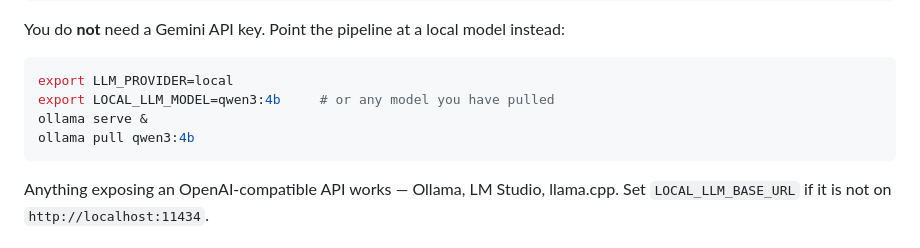
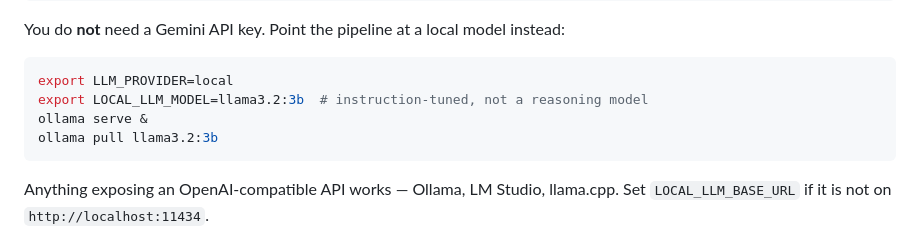
Before and after one commit to bhavik-mangla/aipulse-backend, a Markdown page: docs/adding-a-source.md, the part around the change. GitHub-like rendering.

````diff
--- a/docs/adding-a-source.md
+++ b/docs/adding-a-source.md
@@ -86,9 +86,9 @@ instead:
 
 ```bash
 export LLM_PROVIDER=local
-export LOCAL_LLM_MODEL=qwen3:4b     # or any model you have pulled
+export LOCAL_LLM_MODEL=llama3.2:3b  # instruction-tuned, not a reasoning model
 ollama serve &
-ollama pull qwen3:4b
+ollama pull llama3.2:3b
 ```
 
 Anything exposing an OpenAI-compatible API works — Ollama, LM Studio,
````
Also changed, not shown: CONTRIBUTING.md (+3 -3 lines), README.md (+2 -3 lines).
